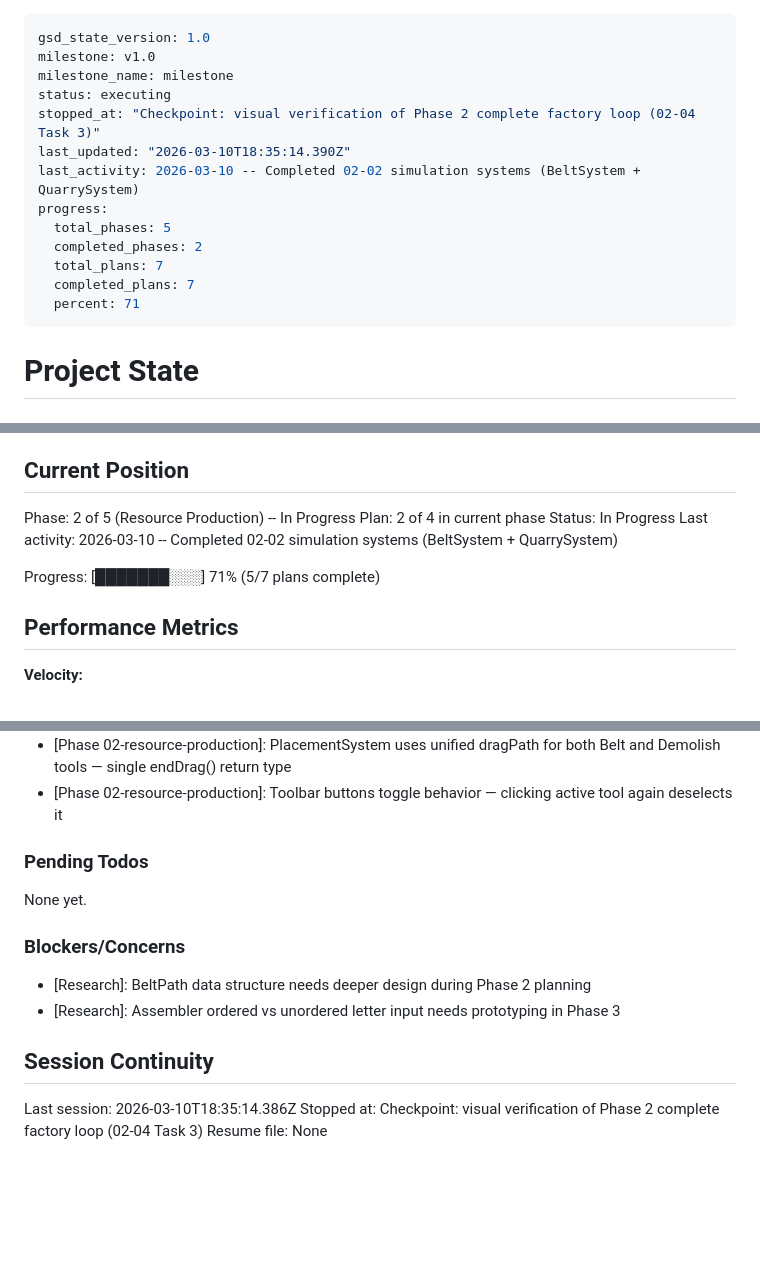
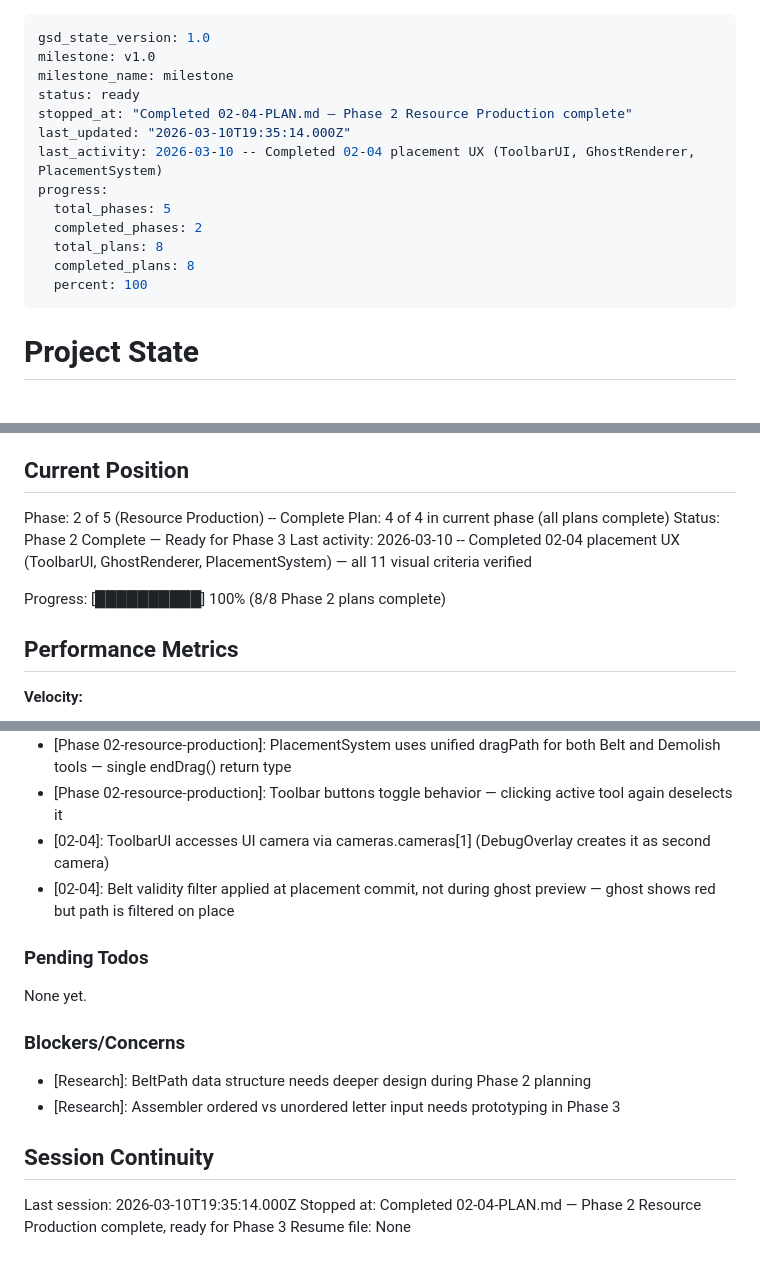
Before and after one commit to Grips001/alphabet_soup, a Markdown page: .planning/STATE.md, 3 parts joined by grey strips. Drawn GitHub-style; blank space fills up the shorter version.

Commit message:
docs(02-04): complete Phase 2 plan — visual verification approved
- Updated SUMMARY.md: verified all 11 criteria passing, noted 4 UX feedback items
- Updated STATE.md: Phase 2 complete, position advanced to Plan 4 of 4
- ROADMAP.md Phase 2 progress updated to Complete (4/4 summaries)

Co-Authored-By: Claude Sonnet 4.6 <noreply@anthropic.com>

```diff
--- a/.planning/STATE.md
+++ b/.planning/STATE.md
@@ -2,16 +2,16 @@
 gsd_state_version: 1.0
 milestone: v1.0
 milestone_name: milestone
-status: executing
-stopped_at: "Checkpoint: visual verification of Phase 2 complete factory loop (02-04 Task 3)"
-last_updated: "2026-03-10T18:35:14.390Z"
-last_activity: 2026-03-10 -- Completed 02-02 simulation systems (BeltSystem + QuarrySystem)
+status: ready
+stopped_at: "Completed 02-04-PLAN.md — Phase 2 Resource Production complete"
+last_updated: "2026-03-10T19:35:14.000Z"
+last_activity: 2026-03-10 -- Completed 02-04 placement UX (ToolbarUI, GhostRenderer, PlacementSystem)
 progress:
   total_phases: 5
   completed_phases: 2
-  total_plans: 7
-  completed_plans: 7
-  percent: 71
+  total_plans: 8
+  completed_plans: 8
+  percent: 100
 ---
 
 # Project State
@@ -25,12 +25,12 @@ See: .planning/PROJECT.md (updated 2026-03-04)
 
 ## Current Position
 
-Phase: 2 of 5 (Resource Production) -- In Progress
-Plan: 2 of 4 in current phase
-Status: In Progress
-Last activity: 2026-03-10 -- Completed 02-02 simulation systems (BeltSystem + QuarrySystem)
+Phase: 2 of 5 (Resource Production) -- Complete
+Plan: 4 of 4 in current phase (all plans complete)
+Status: Phase 2 Complete — Ready for Phase 3
+Last activity: 2026-03-10 -- Completed 02-04 placement UX (ToolbarUI, GhostRenderer, PlacementSystem) — all 11 visual criteria verified
 
-Progress: [███████░░░] 71% (5/7 plans complete)
+Progress: [██████████] 100% (8/8 Phase 2 plans complete)
 
 ## Performance Metrics
 
@@ -85,6 +85,8 @@ Recent decisions affecting current work:
 - [Phase 02-03]: BeltSystem.getAllBelts() added as public API to avoid any-cast in ItemRenderer
 - [Phase 02-resource-production]: PlacementSystem uses unified dragPath for both Belt and Demolish tools — single endDrag() return type
 - [Phase 02-resource-production]: Toolbar buttons toggle behavior — clicking active tool again deselects it
+- [02-04]: ToolbarUI accesses UI camera via cameras.cameras[1] (DebugOverlay creates it as second camera)
+- [02-04]: Belt validity filter applied at placement commit, not during ghost preview — ghost shows red but path is filtered on place
 
 ### Pending Todos
 
@@ -97,6 +99,6 @@ None yet.
 
 ## Session Continuity
 
-Last session: 2026-03-10T18:35:14.386Z
-Stopped at: Checkpoint: visual verification of Phase 2 complete factory loop (02-04 Task 3)
+Last session: 2026-03-10T19:35:14.000Z
+Stopped at: Completed 02-04-PLAN.md — Phase 2 Resource Production complete, ready for Phase 3
 Resume file: None
```
Also changed, not shown: 1 other file.
